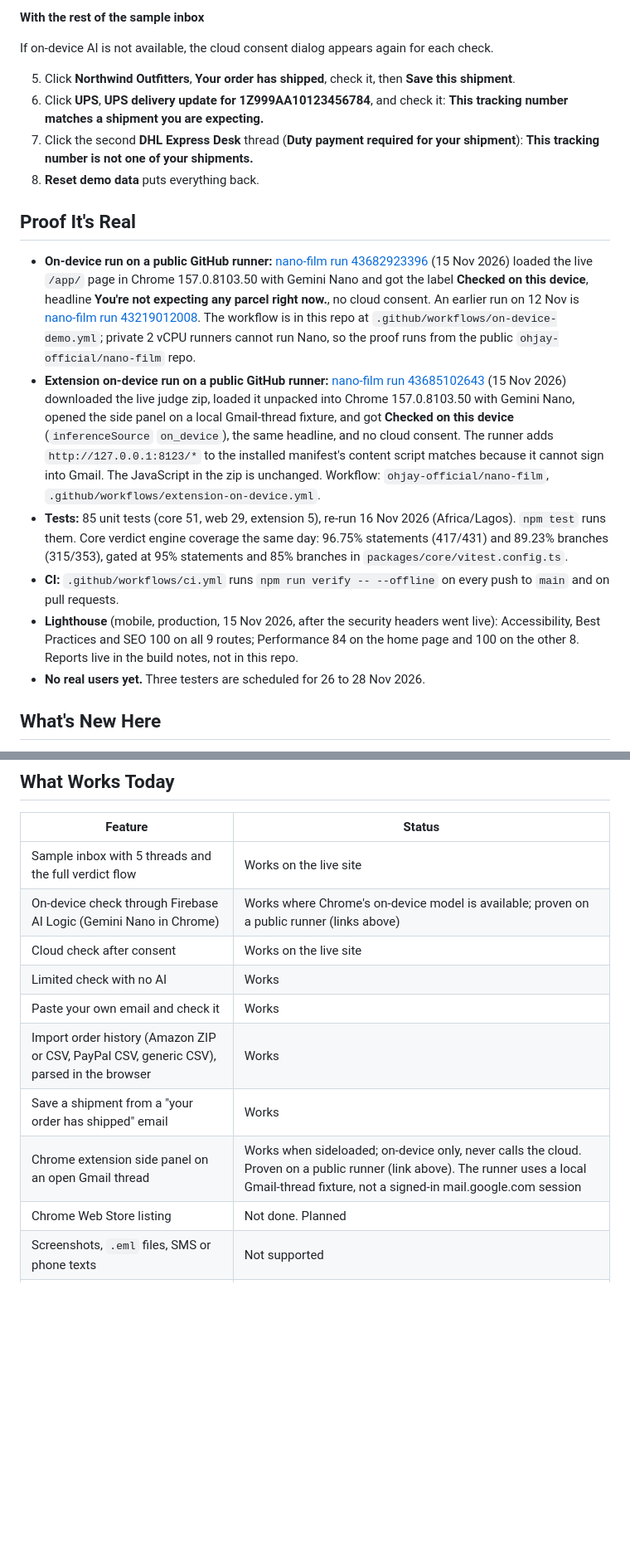
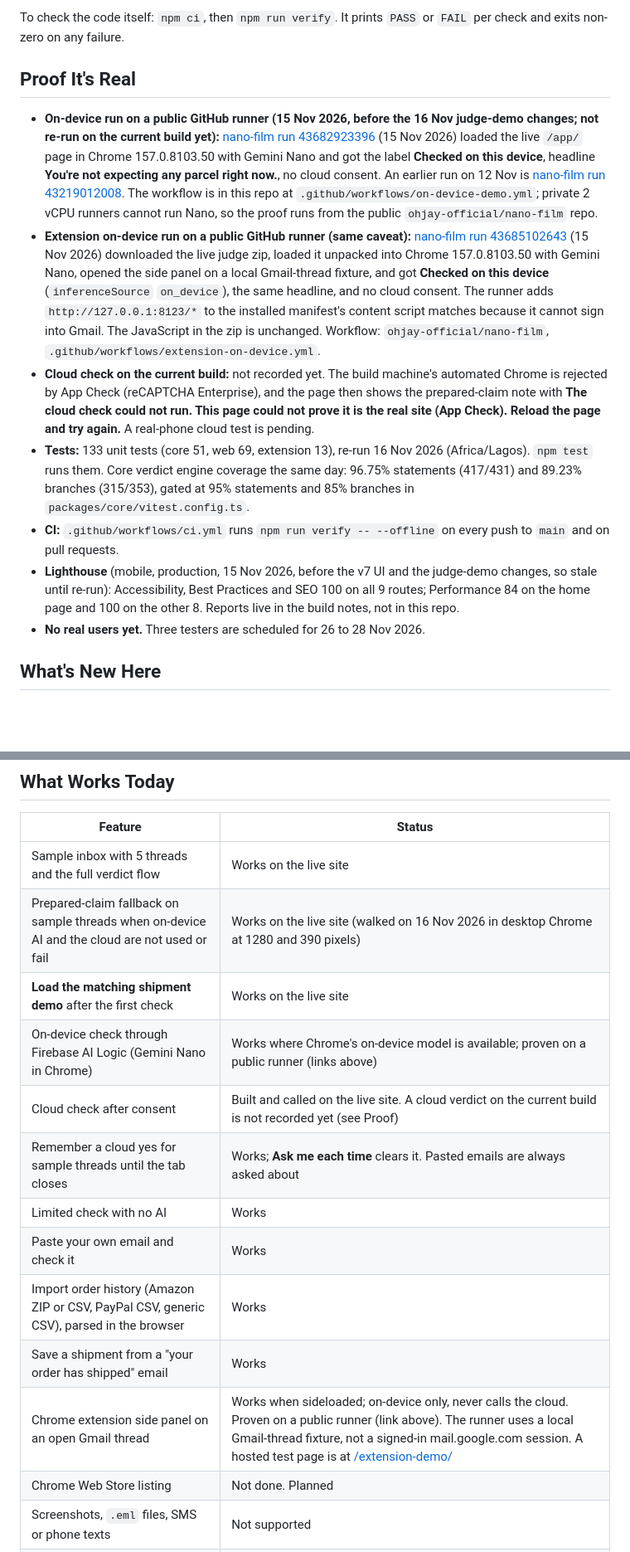
Before and after one commit to ohjay-official/did-i-order-this, a Markdown page: README.md, 2 parts joined by grey strips. Shown at 83% size. Drawn GitHub-style; blank space fills up the shorter version.

```diff
--- a/README.md
+++ b/README.md
@@ -34,20 +38,14 @@ To check the code itself: `npm ci`, then `npm run verify`. It prints `PASS` or `
 
-**With the rest of the sample inbox**
-
-If on-device AI is not available, the cloud consent dialog appears again for each check.
-
-5. Click **Northwind Outfitters**, **Your order has shipped**, check it, then **Save this shipment**.
-6. Click **UPS**, **UPS delivery update for 1Z999AA10123456784**, and check it: **This tracking number matches a shipment you are expecting.**
-7. Click the second **DHL Express Desk** thread (**Duty payment required for your shipment**): **This tracking number is not one of your shipments.**
-8. **Reset demo data** puts everything back.
+To check the code itself: `npm ci`, then `npm run verify`. It prints `PASS` or `FAIL` per check and exits non-zero on any failure.
 
 ## Proof It's Real
 
-- **On-device run on a public GitHub runner:** [nano-film run 43682923396](https://github.com/ohjay-official/nano-film/actions/runs/43682923396) (15 Nov 2026) loaded the live `/app/` page in Chrome 157.0.8103.50 with Gemini Nano and got the label **Checked on this device**, headline **You're not expecting any parcel right now.**, no cloud consent. An earlier run on 12 Nov is [nano-film run 43219012008](https://github.com/ohjay-official/nano-film/actions/runs/43219012008). The workflow is in this repo at `.github/workflows/on-device-demo.yml`; private 2 vCPU runners cannot run Nano, so the proof runs from the public `ohjay-official/nano-film` repo.
-- **Extension on-device run on a public GitHub runner:** [nano-film run 43685102643](https://github.com/ohjay-official/nano-film/actions/runs/43685102643) (15 Nov 2026) downloaded the live judge zip, loaded it unpacked into Chrome 157.0.8103.50 with Gemini Nano, opened the side panel on a local Gmail-thread fixture, and got **Checked on this device** (`inferenceSource` `on_device`), the same headline, and no cloud consent. The runner adds `http://127.0.0.1:8123/*` to the installed manifest's content script matches because it cannot sign into Gmail. The JavaScript in the zip is unchanged. Workflow: `ohjay-official/nano-film`, `.github/workflows/extension-on-device.yml`.
-- **Tests:** 85 unit tests (core 51, web 29, extension 5), re-run 16 Nov 2026 (Africa/Lagos). `npm test` runs them. Core verdict engine coverage the same day: 96.75% statements (417/431) and 89.23% branches (315/353), gated at 95% statements and 85% branches in `packages/core/vitest.config.ts`.
+- **On-device run on a public GitHub runner (15 Nov 2026, before the 16 Nov judge-demo changes; not re-run on the current build yet):** [nano-film run 43682923396](https://github.com/ohjay-official/nano-film/actions/runs/43682923396) (15 Nov 2026) loaded the live `/app/` page in Chrome 157.0.8103.50 with Gemini Nano and got the label **Checked on this device**, headline **You're not expecting any parcel right now.**, no cloud consent. An earlier run on 12 Nov is [nano-film run 43219012008](https://github.com/ohjay-official/nano-film/actions/runs/43219012008). The workflow is in this repo at `.github/workflows/on-device-demo.yml`; private 2 vCPU runners cannot run Nano, so the proof runs from the public `ohjay-official/nano-film` repo.
+- **Extension on-device run on a public GitHub runner (same caveat):** [nano-film run 43685102643](https://github.com/ohjay-official/nano-film/actions/runs/43685102643) (15 Nov 2026) downloaded the live judge zip, loaded it unpacked into Chrome 157.0.8103.50 with Gemini Nano, opened the side panel on a local Gmail-thread fixture, and got **Checked on this device** (`inferenceSource` `on_device`), the same headline, and no cloud consent. The runner adds `http://127.0.0.1:8123/*` to the installed manifest's content script matches because it cannot sign into Gmail. The JavaScript in the zip is unchanged. Workflow: `ohjay-official/nano-film`, `.github/workflows/extension-on-device.yml`.
+- **Cloud check on the current build:** not recorded yet. The build machine's automated Chrome is rejected by App Check (reCAPTCHA Enterprise), and the page then shows the prepared-claim note with **The cloud check could not run. This page could not prove it is the real site (App Check). Reload the page and try again.** A real-phone cloud test is pending.
+- **Tests:** 133 unit tests (core 51, web 69, extension 13), re-run 16 Nov 2026 (Africa/Lagos). `npm test` runs them. Core verdict engine coverage the same day: 96.75% statements (417/431) and 89.23% branches (315/353), gated at 95% statements and 85% branches in `packages/core/vitest.config.ts`.
 - **CI:** `.github/workflows/ci.yml` runs `npm run verify -- --offline` on every push to `main` and on pull requests.
-- **Lighthouse** (mobile, production, 15 Nov 2026, after the security headers went live): Accessibility, Best Practices and SEO 100 on all 9 routes; Performance 84 on the home page and 100 on the other 8. Reports live in the build notes, not in this repo.
+- **Lighthouse** (mobile, production, 15 Nov 2026, before the v7 UI and the judge-demo changes, so stale until re-run): Accessibility, Best Practices and SEO 100 on all 9 routes; Performance 84 on the home page and 100 on the other 8. Reports live in the build notes, not in this repo.
 - **No real users yet.** Three testers are scheduled for 26 to 28 Nov 2026.
 
 ## What's New Here
@@ -78,13 +76,16 @@ Platform and prize category names are taken from the [#BuildHybridAI 2026](https
 | Feature | Status |
 | --- | --- |
 | Sample inbox with 5 threads and the full verdict flow | Works on the live site |
+| Prepared-claim fallback on sample threads when on-device AI and the cloud are not used or fail | Works on the live site (walked on 16 Nov 2026 in desktop Chrome at 1280 and 390 pixels) |
+| **Load the matching shipment demo** after the first check | Works on the live site |
 | On-device check through Firebase AI Logic (Gemini Nano in Chrome) | Works where Chrome's on-device model is available; proven on a public runner (links above) |
-| Cloud check after consent | Works on the live site |
+| Cloud check after consent | Built and called on the live site. A cloud verdict on the current build is not recorded yet (see Proof) |
+| Remember a cloud yes for sample threads until the tab closes | Works; **Ask me each time** clears it. Pasted emails are always asked about |
 | Limited check with no AI | Works |
 | Paste your own email and check it | Works |
 | Import order history (Amazon ZIP or CSV, PayPal CSV, generic CSV), parsed in the browser | Works |
 | Save a shipment from a "your order has shipped" email | Works |
-| Chrome extension side panel on an open Gmail thread | Works when sideloaded; on-device only, never calls the cloud. Proven on a public runner (link above). The runner uses a local Gmail-thread fixture, not a signed-in mail.google.com session |
+| Chrome extension side panel on an open Gmail thread | Works when sideloaded; on-device only, never calls the cloud. Proven on a public runner (link above). The runner uses a local Gmail-thread fixture, not a signed-in mail.google.com session. A hosted test page is at [/extension-demo/](https://did-i-order-this.vercel.app/extension-demo/) |
 | Chrome Web Store listing | Not done. Planned |
 | Screenshots, `.eml` files, SMS or phone texts | Not supported |
 | Outlook, Yahoo or other webmail in the extension | Not supported (Gmail only) |
```
Also changed, not shown: other parts of README.md (+34 -26 lines), docs/HANDOFF-ui.md (+1 -1 lines), docs/TESTING.md (+5 -5 lines), docs/images/sample-inbox-ready.png (deleted), docs/images/sample-verdict-prepared.png (added), docs/images/ups-match-prepared.png (added).
